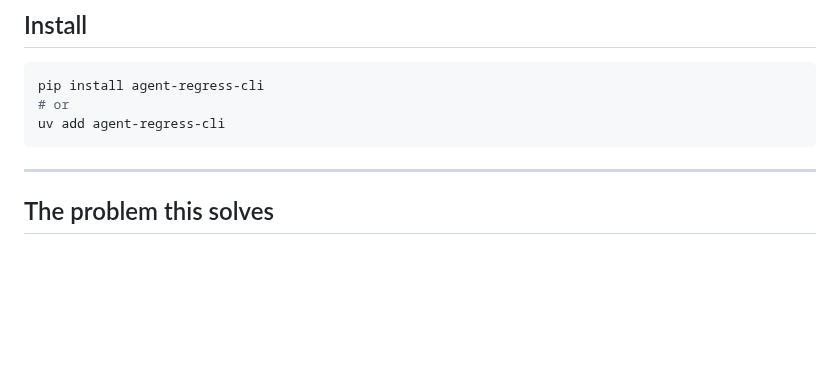
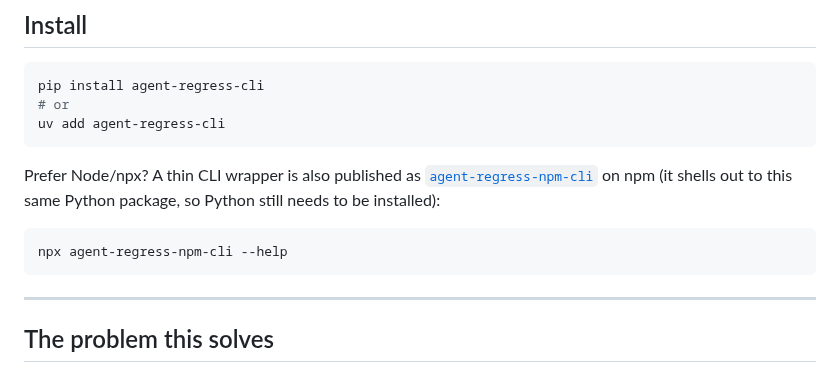
Before and after one commit to RudrenduPaul/agent-eval, a Markdown page: README.md, the part around one of its changes. GitHub-like rendering; blank space fills up the shorter version.

Commit message:
Add npm CLI wrapper (agent-regress-npm-cli) to README

````diff
--- a/README.md
+++ b/README.md
@@ -33,6 +34,12 @@ Delta:      -0.1400
 pip install agent-regress-cli
 # or
 uv add agent-regress-cli
+```
+
+Prefer Node/npx? A thin CLI wrapper is also published as [`agent-regress-npm-cli`](https://www.npmjs.com/package/agent-regress-npm-cli) on npm (it shells out to this same Python package, so Python still needs to be installed):
+
+```bash
+npx agent-regress-npm-cli --help
 ```
 
 ---
````
Also changed, not shown: other parts of README.md (+1 -0 lines).
